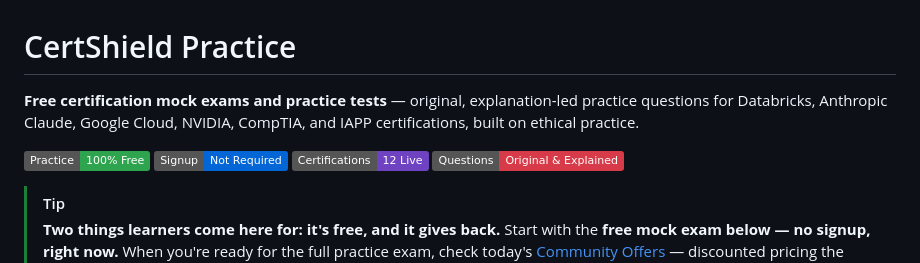
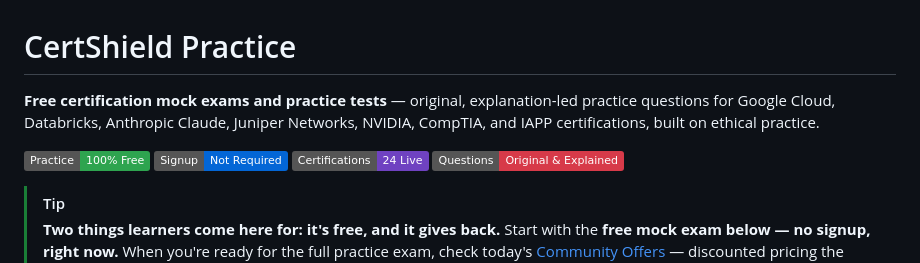
Before and after one commit to certshield/certshield-site, a Markdown page: README.md, the part around one of its changes. Drawn GitHub-style; badges without logos.

```diff
--- a/README.md
+++ b/README.md
@@ -1,10 +1,10 @@
 # CertShield Practice
 
-**Free certification mock exams and practice tests** — original, explanation-led practice questions for Databricks, Anthropic Claude, Google Cloud, NVIDIA, CompTIA, and IAPP certifications, built on ethical practice.
+**Free certification mock exams and practice tests** — original, explanation-led practice questions for Google Cloud, Databricks, Anthropic Claude, Juniper Networks, NVIDIA, CompTIA, and IAPP certifications, built on ethical practice.
 
 <a href="https://practice.certshield.co.in/" target="_blank" rel="noopener"><img src="https://img.shields.io/badge/Practice-100%25%20Free-2ea44f" alt="100% Free"></a>
 <a href="https://practice.certshield.co.in/" target="_blank" rel="noopener"><img src="https://img.shields.io/badge/Signup-Not%20Required-0366d6" alt="No Signup Required"></a>
-<a href="https://practice.certshield.co.in/assessments/" target="_blank" rel="noopener"><img src="https://img.shields.io/badge/Certifications-12%20Live-6f42c1" alt="12 Certifications Live"></a>
+<a href="https://practice.certshield.co.in/assessments/" target="_blank" rel="noopener"><img src="https://img.shields.io/badge/Certifications-24%20Live-6f42c1" alt="24 Certifications Live"></a>
 <a href="https://practice.certshield.co.in/methodology/" target="_blank" rel="noopener"><img src="https://img.shields.io/badge/Questions-Original%20%26%20Explained-d73a49" alt="Original & Explained Questions"></a>
 
 > [!TIP]
```
Also changed, not shown: other parts of README.md (+29 -5 lines).
